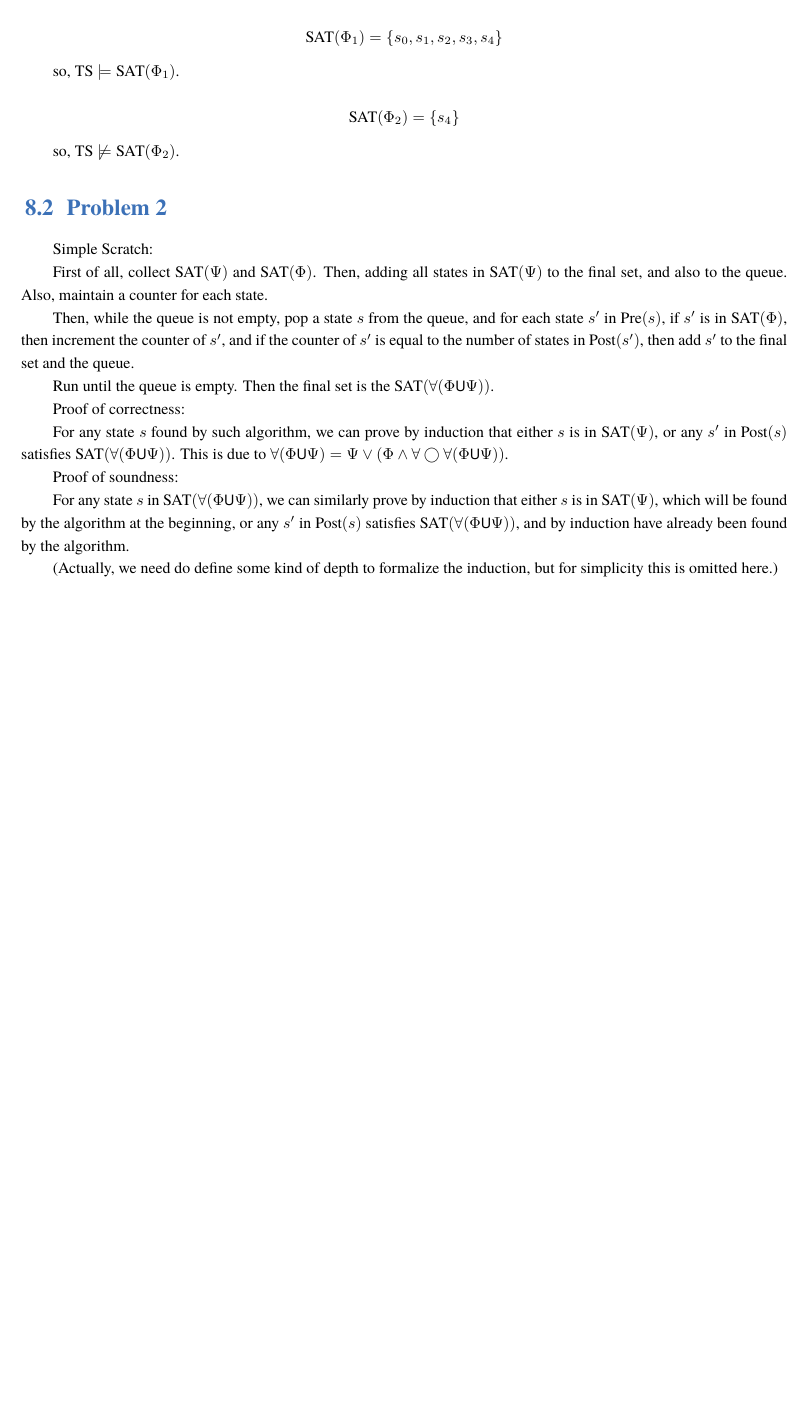
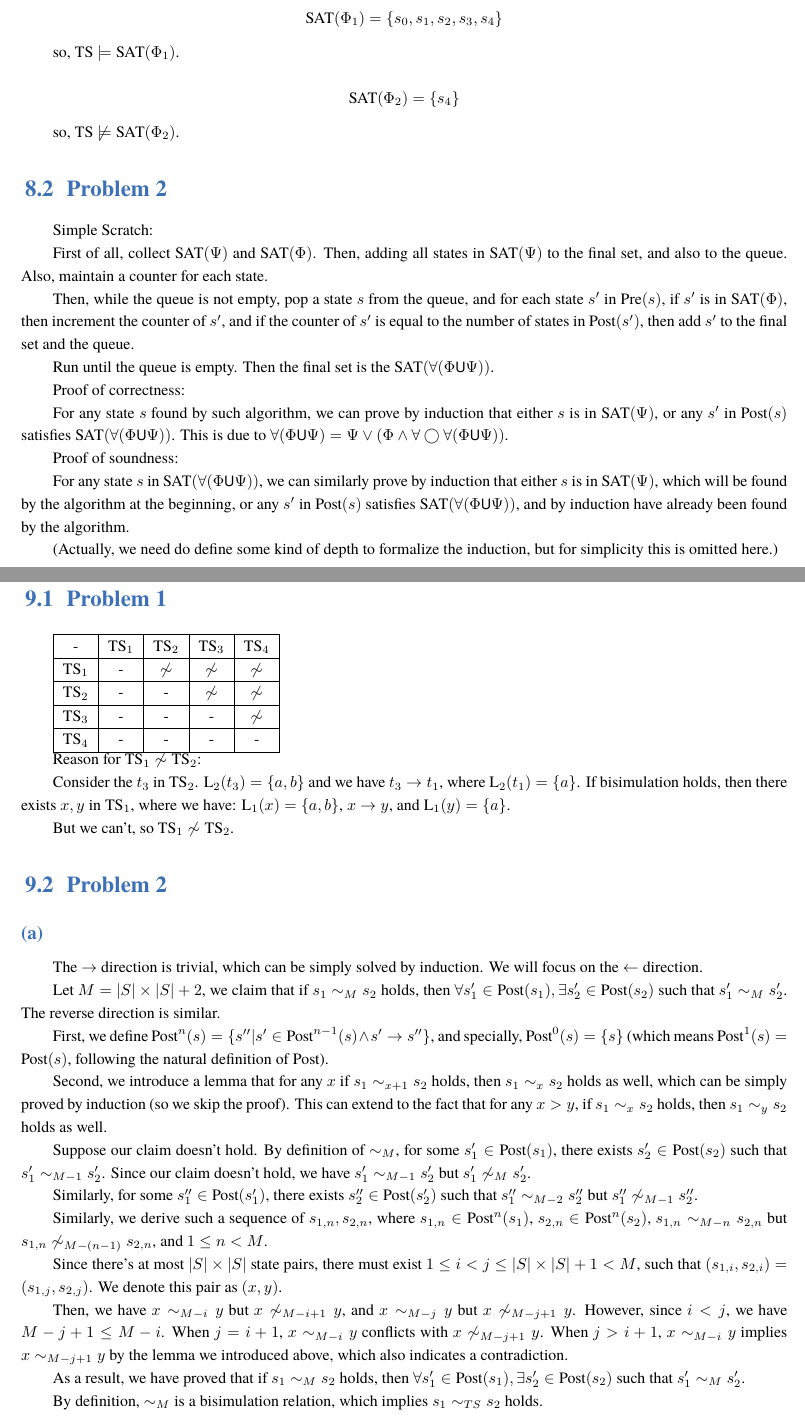
Before and after one commit to DarkSharpness/MC, a LaTeX book (main.tex, which reads src/hw9.tex): part of page 15 of 15 before the commit and two parts of pages 15 and 16 of 16 after it, the two joined at a grey line, cut so that both start at the same text, the shorter picture padded with empty space. Compiled offline with XeLaTeX; a missing font is replaced by an installed copy or a similar font.

Commit message:
feat(hw9): complete all except for additional problem

```diff
--- a/main.tex
+++ b/main.tex
@@ -54,6 +54,7 @@
 \input{src/hw6}
 \input{src/hw7}
 \input{src/hw8}
+\input{src/hw9}
 
 \printbibliography[heading=bibintoc, title=\ebibname]
 \appendix
--- /dev/null
+++ b/src/hw9.tex
@@ -0,0 +1,64 @@
+\chapter{Homework 9}
+
+\section{Problem 1}
+
+\newcommand{\ns}{\not \sim}
+
+\begin{tabular}{|c|c|c|c|c|} \hline
+    -               & $\text{TS}_1$ & $\text{TS}_2$ & $\text{TS}_3$ & $\text{TS}_4$ \\ \hline
+    $\text{TS}_1$   & -             & $\ns$         & $\ns$         & $\ns$         \\ \hline
+    $\text{TS}_2$   & -             & -             & $\ns$         & $\ns$         \\ \hline
+    $\text{TS}_3$   & -             & -             & -             & $\ns$         \\ \hline
+    $\text{TS}_4$   & -             & -             & -             & -             \\ \hline
+\end{tabular}
+
+Reason for $\text{TS}_1 \ns \text{TS}_2$:
+
+Consider the $t_3$ in $\text{TS}_2$. $\text{L}_2(t_3) = \{a, b\}$ and we have $t_3 \to t_1$, where $\text{L}_2(t_1) = \{a\}$.
+If bisimulation holds, then there exists $x, y$ in $\text{TS}_1$, where we have:
+$\text{L}_1(x) = \{a, b\}$, $x \to y$, and $\text{L}_1(y) = \{a\}$.
+
+But we can't, so $\text{TS}_1 \ns \text{TS}_2$.
+
+\section{Problem 2}
+
+\subsection*{(a)}
+
+The $\to$ direction is trivial, which can be simply solved by induction.
+We will focus on the $\leftarrow$ direction.
+
+Let $M = |S| \times |S| + 2$, we claim that if $s_1 \sim_{M} s_2$ holds, then
+$\forall s_1' \in \text{Post}(s_1), \exists s_2' \in \text{Post}(s_2)$ such that $s_1' \sim_{M} s_2'$.
+The reverse direction is similar.
+
+First, we define $\text{Post}^{n}(s)=\{s'' | s' \in \text{Post}^{n-1}(s) \wedge s' \to s'' \}$, and
+specially, $\text{Post}^{0}(s)=\{s\}$ (which means $\text{Post}^{1}(s)=\text{Post}(s)$, following the
+natural definition of $\text{Post}$).
+
+Second, we introduce a lemma that for any $x$ if $s_1 \sim_{x + 1} s_2$ holds, then
+$s_1 \sim_{x} s_2$ holds as well, which can be simply proved by induction (so we skip the proof).
+This can extend to the fact that for any $x > y$, if $s_1 \sim_{x} s_2$ holds, then $s_1 \sim_{y} s_2$ holds as well.
+
+Suppose our claim doesn't hold. By definition of $\sim_{M}$, for some $s_1' \in \text{Post}(s_1)$, there
+exists $s_2' \in \text{Post}(s_2)$ such that $s_1' \sim_{M -1} s_2'$.
+Since our claim doesn't hold, we have $s_1' \sim_{M-1} s_2'$ but $s_1' \ns_{M} s_2'$.
+
+Similarly, for some $s_1'' \in \text{Post}(s_1')$, there exists $s_2'' \in \text{Post}(s_2')$ such that
+$s_1'' \sim_{M-2} s_2''$ but $s_1'' \ns_{M-1} s_2''$.
+
+Similarly, we derive such a sequence of $s_{1,n}, s_{2,n}$,
+where $s_{1,n} \in \text{Post}^{n}(s_1)$, $s_{2,n} \in \text{Post}^{n}(s_2)$,
+$s_{1,n} \sim_{M-n} s_{2,n}$ but $s_{1,n} \ns_{M-(n-1)} s_{2,n}$, and $1 \leq n < M$.
+
+Since there's at most $|S| \times |S|$ state pairs, there must exist $1 \leq i < j \leq |S| \times |S| + 1 < M$,
+such that $(s_{1,i}, s_{2,i}) = (s_{1,j}, s_{2,j})$. We denote this pair as $(x, y)$.
+
+Then, we have $x \sim_{M - i} y$ but $x \ns_{M - i + 1} y$, and $x \sim_{M - j} y$ but $x \ns_{M - j + 1} y$.
+However, since $i < j$, we have $M - j + 1 \le M - i$. When $j = i + 1$, $x \sim_{M - i} y$ conflicts with
+$x \ns_{M - j + 1} y$. When $j > i + 1$, $x \sim_{M - i} y$ implies $x \sim_{M - j + 1} y$ by the lemma we introduced above,
+which also indicates a contradiction.
+
+As a result, we have proved that if $s_1 \sim_{M} s_2$ holds, then
+$\forall s_1' \in \text{Post}(s_1), \exists s_2' \in \text{Post}(s_2)$ such that $s_1' \sim_{M} s_2'$.
+
+By definition, $\sim_{M}$ is a bisimulation relation, which implies $s_1 \sim_{TS} s_2$ holds.
```
